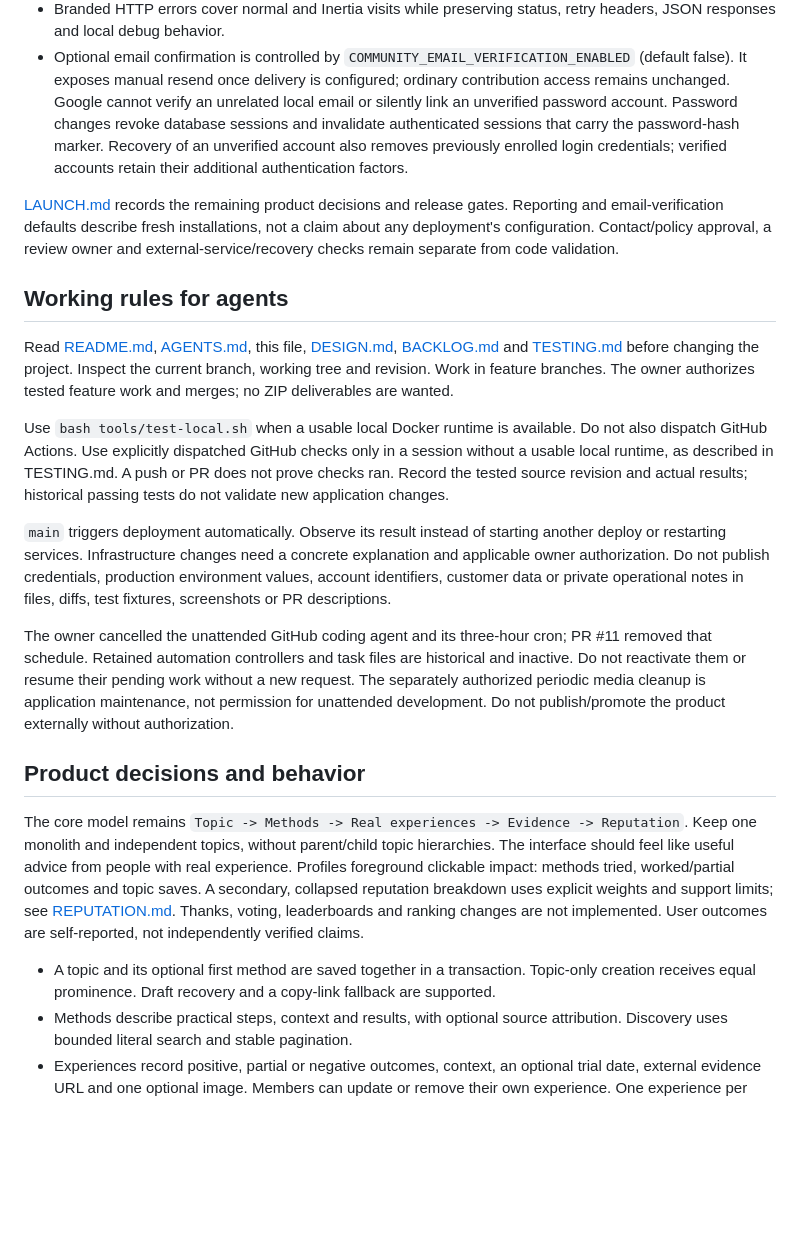
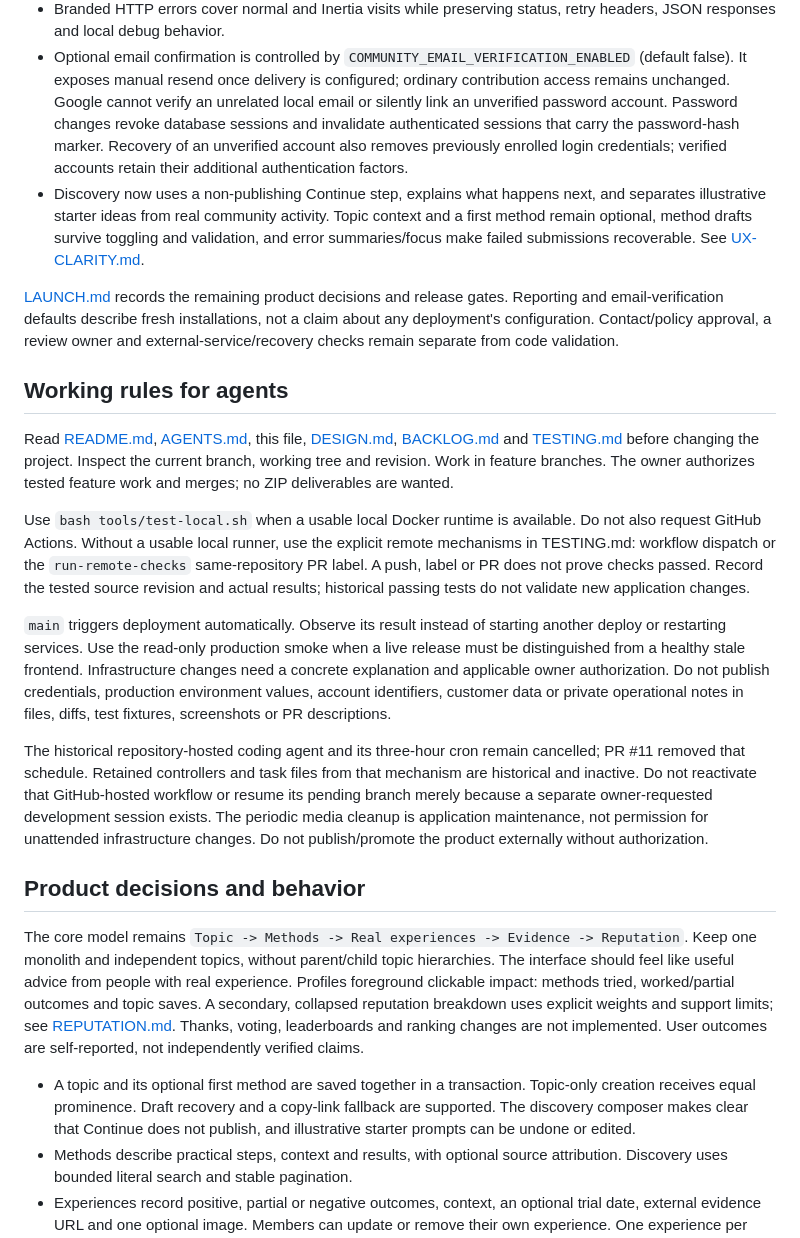
Before and after one commit to MihaiBarascu/workbine, a Markdown page: docs/STATUS.md, the part around one of its changes. Drawn GitHub-style; blank space fills up the shorter version.

Commit message:
Reconcile status with launch and human-first releases

```diff
--- a/docs/STATUS.md
+++ b/docs/STATUS.md
@@ -51,10 +53,15 @@ notes. Consult [MEDIA.md](MEDIA.md) for behavior and the reusable setup runbook.
   `COMMUNITY_EMAIL_VERIFICATION_ENABLED` (default false). It exposes manual resend
   once delivery is configured; ordinary contribution access remains unchanged.
   Google cannot verify an unrelated local email or silently link an unverified
-  password account. Password changes revoke database sessions and invalidate authenticated sessions
-  that carry the password-hash marker. Recovery of an unverified account also
-  removes previously enrolled login credentials; verified accounts retain their
-  additional authentication factors.
+  password account. Password changes revoke database sessions and invalidate
+  authenticated sessions that carry the password-hash marker. Recovery of an
+  unverified account also removes previously enrolled login credentials; verified
+  accounts retain their additional authentication factors.
+- Discovery now uses a non-publishing Continue step, explains what happens next,
+  and separates illustrative starter ideas from real community activity. Topic
+  context and a first method remain optional, method drafts survive toggling and
+  validation, and error summaries/focus make failed submissions recoverable. See
+  [UX-CLARITY.md](UX-CLARITY.md).
 
 [LAUNCH.md](LAUNCH.md) records the remaining product decisions and release gates.
 Reporting and email-verification defaults describe fresh installations, not a
@@ -70,23 +77,27 @@ Work in feature branches. The owner authorizes tested feature work and merges;
 no ZIP deliverables are wanted.
 
 Use `bash tools/test-local.sh` when a usable local Docker runtime is available.
-Do not also dispatch GitHub Actions. Use explicitly dispatched GitHub checks only
-in a session without a usable local runtime, as described in TESTING.md. A push
-or PR does not prove checks ran. Record the tested source revision and actual
-results; historical passing tests do not validate new application changes.
+Do not also request GitHub Actions. Without a usable local runner, use the
+explicit remote mechanisms in TESTING.md: workflow dispatch or the
+`run-remote-checks` same-repository PR label. A push, label or PR does not prove
+checks passed. Record the tested source revision and actual results; historical
+passing tests do not validate new application changes.
 
 `main` triggers deployment automatically. Observe its result instead of starting
-another deploy or restarting services. Infrastructure changes need a concrete
-explanation and applicable owner authorization. Do not publish credentials,
-production environment values, account identifiers, customer data or private
-operational notes in files, diffs, test fixtures, screenshots or PR descriptions.
+another deploy or restarting services. Use the read-only production smoke when a
+live release must be distinguished from a healthy stale frontend. Infrastructure
+changes need a concrete explanation and applicable owner authorization. Do not
+publish credentials, production environment values, account identifiers,
+customer data or private operational notes in files, diffs, test fixtures,
+screenshots or PR descriptions.
 
-The owner cancelled the unattended GitHub coding agent and its three-hour cron;
-PR #11 removed that schedule. Retained automation controllers and task files are
-historical and inactive. Do not reactivate them or resume their pending work
-without a new request. The separately authorized periodic media cleanup is
-application maintenance, not permission for unattended development. Do not
-publish/promote the product externally without authorization.
+The historical repository-hosted coding agent and its three-hour cron remain
+cancelled; PR #11 removed that schedule. Retained controllers and task files from
+that mechanism are historical and inactive. Do not reactivate that GitHub-hosted
+workflow or resume its pending branch merely because a separate owner-requested
+development session exists. The periodic media cleanup is application maintenance,
+not permission for unattended infrastructure changes. Do not publish/promote the
+product externally without authorization.
 
 ## Product decisions and behavior
 
@@ -100,7 +111,8 @@ leaderboards and ranking changes are not implemented. User outcomes are self-rep
 
 - A topic and its optional first method are saved together in a transaction.
   Topic-only creation receives equal prominence. Draft recovery and a copy-link
-  fallback are supported.
+  fallback are supported. The discovery composer makes clear that Continue does
+  not publish, and illustrative starter prompts can be undone or edited.
 - Methods describe practical steps, context and results, with optional source
   attribution. Discovery uses bounded literal search and stable pagination.
 - Experiences record positive, partial or negative outcomes, context, an optional
```
Also changed, not shown: other parts of docs/STATUS.md (+39 -28 lines).
